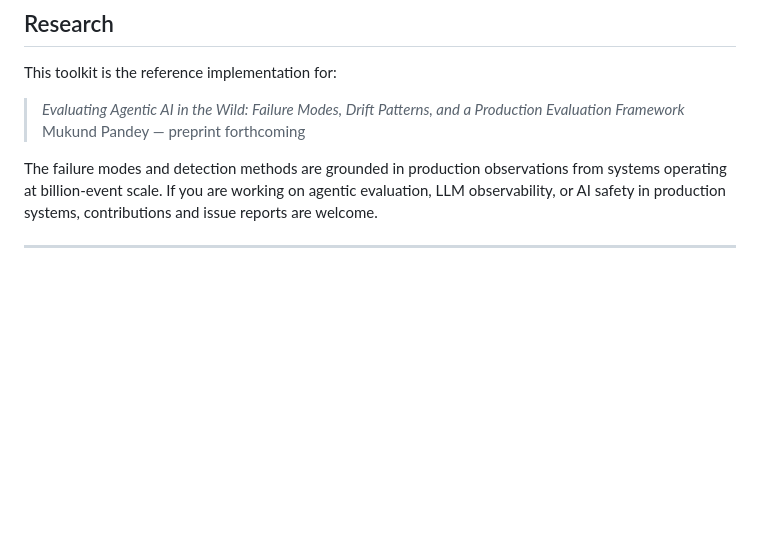
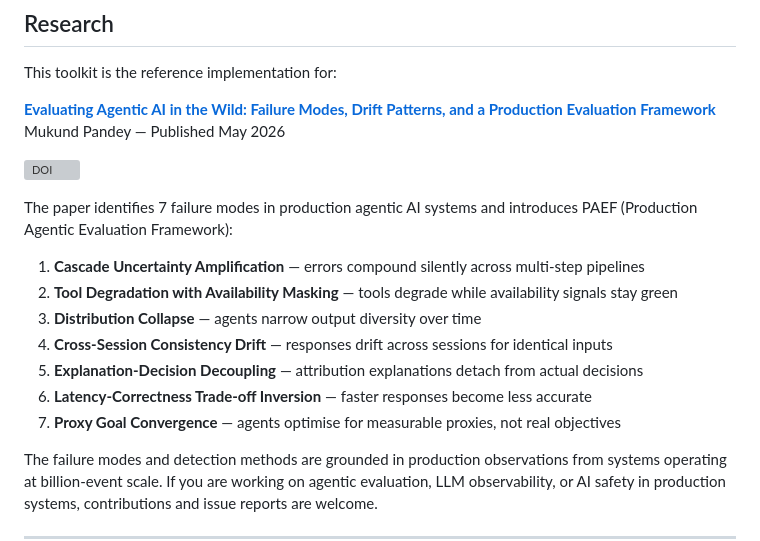
Before and after one commit to mukund1985/llm-eval-toolkit, a Markdown page: README.md, the part around the change. GitHub-like rendering; blank space fills up the shorter version; grey boxes are pictures that could not be loaded.

Commit message:
Update Research section with published paper DOI and failure modes

```diff
--- a/README.md
+++ b/README.md
@@ -215,8 +215,20 @@ Please open an issue before submitting a large PR.
 
 This toolkit is the reference implementation for:
 
-> *Evaluating Agentic AI in the Wild: Failure Modes, Drift Patterns, and a Production Evaluation Framework*
-> Mukund Pandey — preprint forthcoming
+**[Evaluating Agentic AI in the Wild: Failure Modes, Drift Patterns, and a Production Evaluation Framework](https://doi.org/10.5281/zenodo.19947138)**
+Mukund Pandey — Published May 2026
+
+[![DOI](https://zenodo.org/badge/DOI/10.5281/zenodo.19947138.svg)](https://doi.org/10.5281/zenodo.19947138)
+
+The paper identifies 7 failure modes in production agentic AI systems and introduces PAEF (Production Agentic Evaluation Framework):
+
+1. **Cascade Uncertainty Amplification** — errors compound silently across multi-step pipelines
+2. **Tool Degradation with Availability Masking** — tools degrade while availability signals stay green
+3. **Distribution Collapse** — agents narrow output diversity over time
+4. **Cross-Session Consistency Drift** — responses drift across sessions for identical inputs
+5. **Explanation-Decision Decoupling** — attribution explanations detach from actual decisions
+6. **Latency-Correctness Trade-off Inversion** — faster responses become less accurate
+7. **Proxy Goal Convergence** — agents optimise for measurable proxies, not real objectives
 
 The failure modes and detection methods are grounded in production observations from systems operating at billion-event scale. If you are working on agentic evaluation, LLM observability, or AI safety in production systems, contributions and issue reports are welcome.
 
```
